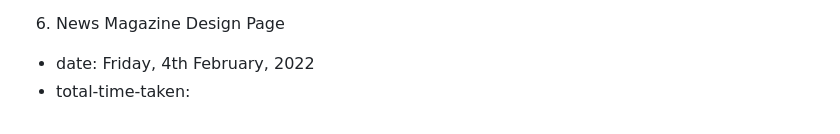
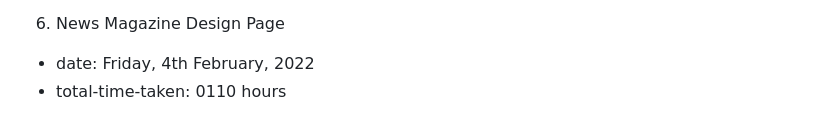
Before and after one commit to chawlajay/HTML-CSS-projects, a Markdown page: ten-websites-with-florin-pop/README.md, the part around the change. Rendered like a GitHub page.

```diff
--- a/ten-websites-with-florin-pop/README.md
+++ b/ten-websites-with-florin-pop/README.md
@@ -36,4 +36,4 @@
 
 6. News Magazine Design Page
 - date: Friday, 4th February, 2022
-- total-time-taken:
+- total-time-taken: 0110 hours
```
Also changed, not shown: ten-websites-with-florin-pop/images/page-newspaper.png (added), 2 other files.
